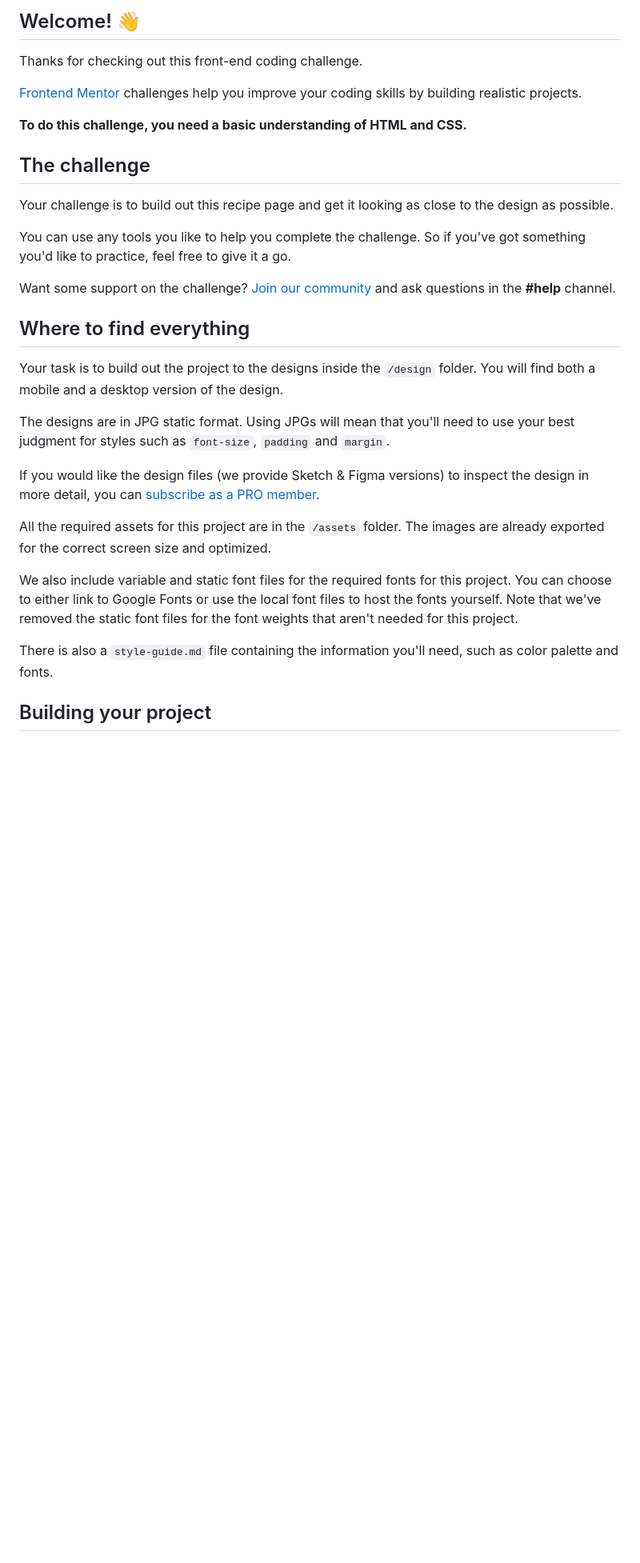
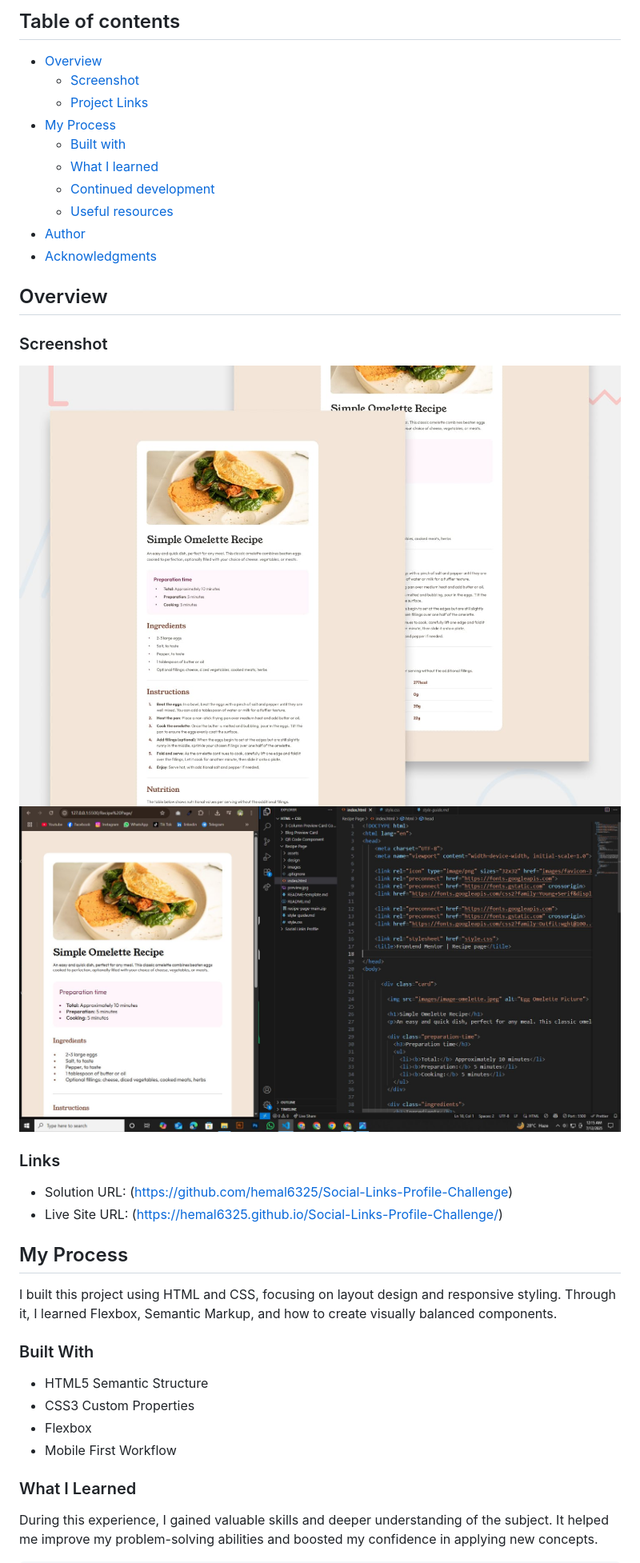
Before and after one commit to hemal6325/Recipe-Page-Challenge, a Markdown page: README.md, the part around one of its changes. Shown at 80% size. GitHub-like rendering; blank space fills up the shorter version.

```diff
--- a/README.md
+++ b/README.md
@@ -4,33 +4,44 @@
 
-## Welcome! 👋
+## Table of contents
 
-Thanks for checking out this front-end coding challenge.
+- [Overview](#overview)
+  - [Screenshot](#screenshot)
+  - [Project Links](#links)
+- [My Process](#my-process)
+  - [Built with](#built-with)
+  - [What I learned](#what-i-learned)
+  - [Continued development](#continued-development)
+  - [Useful resources](#useful-resources)
+- [Author](#author)
+- [Acknowledgments](#acknowledgments)
 
-[Frontend Mentor](https://www.frontendmentor.io) challenges help you improve your coding skills by building realistic projects.
 
-**To do this challenge, you need a basic understanding of HTML and CSS.**
+## Overview
 
-## The challenge
+### Screenshot
 
-Your challenge is to build out this recipe page and get it looking as close to the design as possible.
+![](design/preview.jpg)
+![](design/desktoppreview.JPG)
 
-You can use any tools you like to help you complete the challenge. So if you've got something you'd like to practice, feel free to give it a go.
 
-Want some support on the challenge? [Join our community](https://www.frontendmentor.io/community) and ask questions in the **#help** channel.
+### Links
 
-## Where to find everything
+- Solution URL: (https://github.com/hemal6325/Social-Links-Profile-Challenge)
+- Live Site URL: (https://hemal6325.github.io/Social-Links-Profile-Challenge/)
 
-Your task is to build out the project to the designs inside the `/design` folder. You will find both a mobile and a desktop version of the design.
+## My Process
+I built this project using HTML and CSS, focusing on layout design and responsive styling. Through it, I learned Flexbox, Semantic Markup, and how to create visually balanced components.
 
-The designs are in JPG static format. Using JPGs will mean that you'll need to use your best judgment for styles such as `font-size`, `padding` and `margin`.
+### Built With
 
-If you would like the design files (we provide Sketch & Figma versions) to inspect the design in more detail, you can [subscribe as a PRO member](https://www.frontendmentor.io/pro).
+- HTML5 Semantic Structure
+- CSS3 Custom Properties
+- Flexbox
+- Mobile First Workflow
 
-All the required assets for this project are in the `/assets` folder. The images are already exported for the correct screen size and optimized.
 
-We also include variable and static font files for the required fonts for this project. You can choose to either link to Google Fonts or use the local font files to host the fonts yourself. Note that we've removed the static font files for the font weights that aren't needed for this project.
+### What I Learned
 
-There is also a `style-guide.md` file containing the information you'll need, such as color palette and fonts.
+During this experience, I gained valuable skills and deeper understanding of the subject. It helped me improve my problem-solving abilities and boosted my confidence in applying new concepts.
 
-## Building your project
 
```
Also changed, not shown: other parts of README.md (+113 -34 lines).
